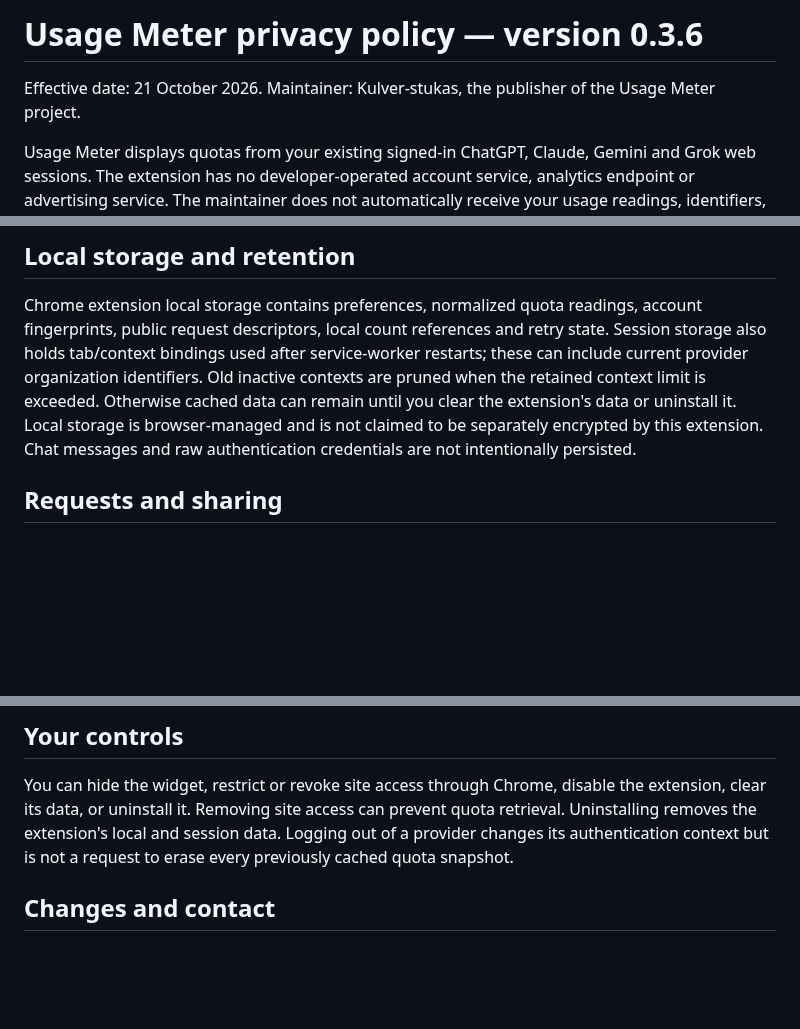
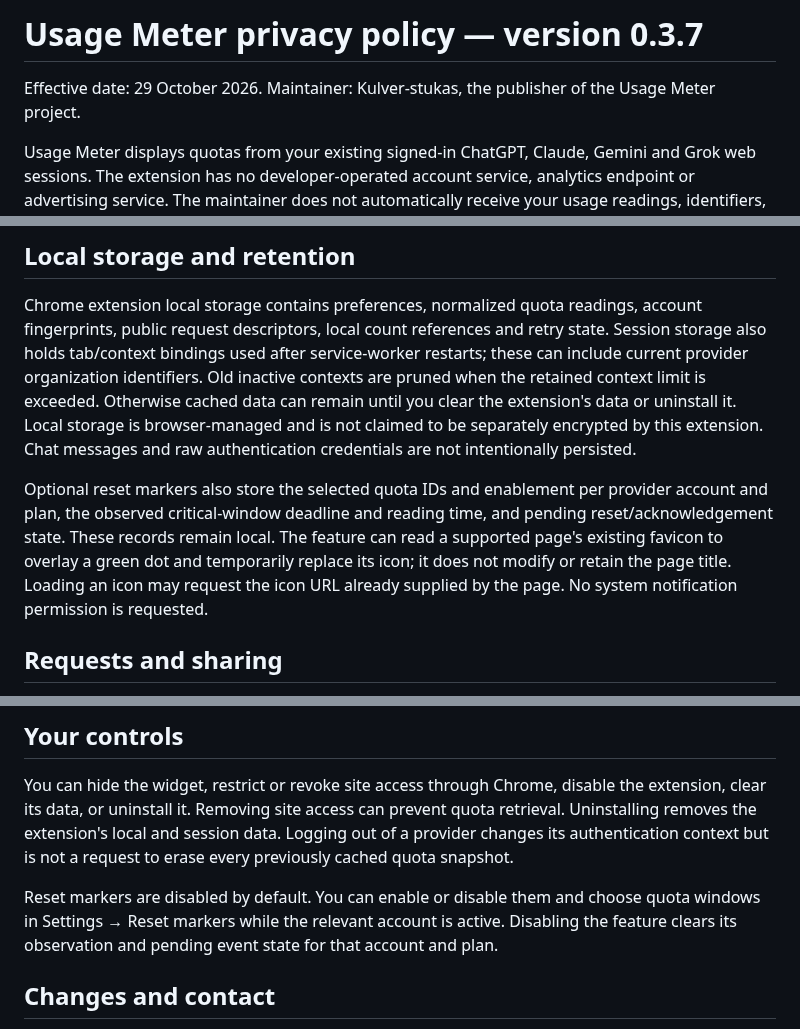
Before and after one commit to Kulver-stukas/models-usage-limits, a Markdown page: PRIVACY.md, 3 parts joined by grey strips. GitHub-like rendering; blank space fills up the shorter version.

```diff
--- a/PRIVACY.md
+++ b/PRIVACY.md
@@ -1,6 +1,6 @@
-# Usage Meter privacy policy — version 0.3.6
+# Usage Meter privacy policy — version 0.3.7
 
-Effective date: 21 October 2026. Maintainer: Kulver-stukas, the publisher of the Usage Meter project.
+Effective date: 29 October 2026. Maintainer: Kulver-stukas, the publisher of the Usage Meter project.
 
 Usage Meter displays quotas from your existing signed-in ChatGPT, Claude, Gemini and Grok web sessions. The extension has no developer-operated account service, analytics endpoint or advertising service. The maintainer does not automatically receive your usage readings, identifiers, credentials, conversations or browsing activity.
 
@@ -18,6 +18,8 @@ The extension does not request health records, precise location, camera, microph
 
 Chrome extension local storage contains preferences, normalized quota readings, account fingerprints, public request descriptors, local count references and retry state. Session storage also holds tab/context bindings used after service-worker restarts; these can include current provider organization identifiers. Old inactive contexts are pruned when the retained context limit is exceeded. Otherwise cached data can remain until you clear the extension's data or uninstall it. Local storage is browser-managed and is not claimed to be separately encrypted by this extension. Chat messages and raw authentication credentials are not intentionally persisted.
 
+Optional reset markers also store the selected quota IDs and enablement per provider account and plan, the observed critical-window deadline and reading time, and pending reset/acknowledgement state. These records remain local. The feature can read a supported page's existing favicon to overlay a green dot and temporarily replace its icon; it does not modify or retain the page title. Loading an icon may request the icon URL already supplied by the page. No system notification permission is requested.
+
 ## Requests and sharing
 
 Authenticated HTTPS requests go only to the corresponding supported provider to retrieve its own account and quota information. Public Gemini descriptor discovery may also request Google's public www.gstatic.com assets without account cookies. Providers and their infrastructure receive ordinary request metadata, such as IP address and browser headers, under their own policies. Usage Meter does not send quota readings or session data to a maintainer-operated server or an advertising/analytics provider. It does not sell data, use it for advertising, use it for creditworthiness or lending, or use it for a purpose unrelated to displaying and verifying quotas.
@@ -30,6 +32,8 @@ Copy diagnostics is a user-initiated action. It includes extension/provider vers
 
 You can hide the widget, restrict or revoke site access through Chrome, disable the extension, clear its data, or uninstall it. Removing site access can prevent quota retrieval. Uninstalling removes the extension's local and session data. Logging out of a provider changes its authentication context but is not a request to erase every previously cached quota snapshot.
 
+Reset markers are disabled by default. You can enable or disable them and choose quota windows in Settings → Reset markers while the relevant account is active. Disabling the feature clears its observation and pending event state for that account and plan.
+
 ## Changes and contact
 
 Data practices may change with future releases. Material changes will be disclosed in the release documentation and extension/store interface as appropriate. For questions, open an issue in the Kulver-stukas/models-usage-limits GitHub repository. Do not include credentials or private conversations in a public issue.
```
Also changed, not shown: README-RU.md (+9 -1 lines), README.md (+15 -1 lines), docs/screenshots/reset-marker-settings.png (added), 12 other files.
